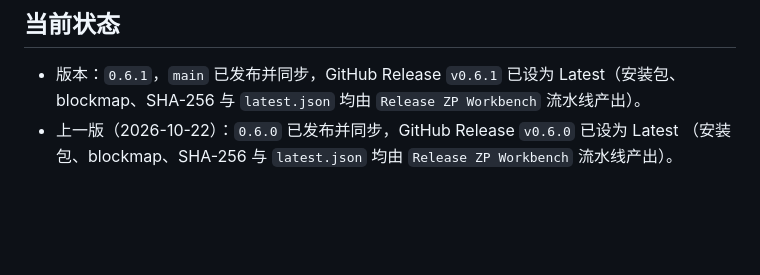
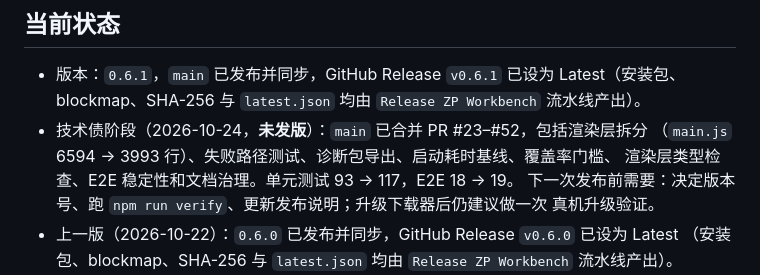
Before and after one commit to yuxhipeng-hub/zp-workstation, a Markdown page: docs/HANDOFF.md, the part around the change. GitHub-like rendering; blank space fills up the shorter version.

Commit message:
docs: record tech debt phase in handoff

```diff
--- a/docs/HANDOFF.md
+++ b/docs/HANDOFF.md
@@ -10,6 +10,11 @@
 
 - 版本：`0.6.1`，`main` 已发布并同步，GitHub Release `v0.6.1` 已设为 Latest（安装包、
   blockmap、SHA-256 与 `latest.json` 均由 `Release ZP Workbench` 流水线产出）。
+- 技术债阶段（2026-10-24，**未发版**）：`main` 已合并 PR #23–#52，包括渲染层拆分
+  （`main.js` 6594 → 3993 行）、失败路径测试、诊断包导出、启动耗时基线、覆盖率门槛、
+  渲染层类型检查、E2E 稳定性和文档治理。单元测试 93 → 117，E2E 18 → 19。
+  下一次发布前需要：决定版本号、跑 `npm run verify`、更新发布说明；升级下载器后仍建议做一次
+  真机升级验证。
 - 上一版（2026-10-22）：`0.6.0` 已发布并同步，GitHub Release `v0.6.0` 已设为 Latest
   （安装包、blockmap、SHA-256 与 `latest.json` 均由 `Release ZP Workbench` 流水线产出）。
 - 上一版（2026-10-18）：PR #17 合并到 `main`，`Release ZP Workbench` 流水线 run
```
